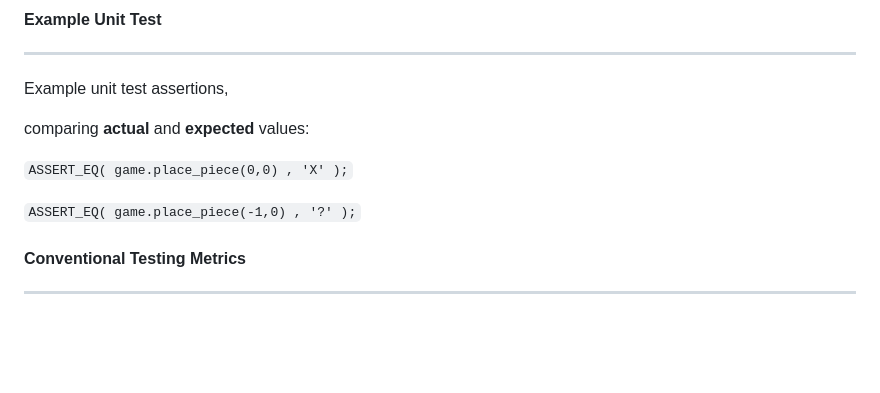
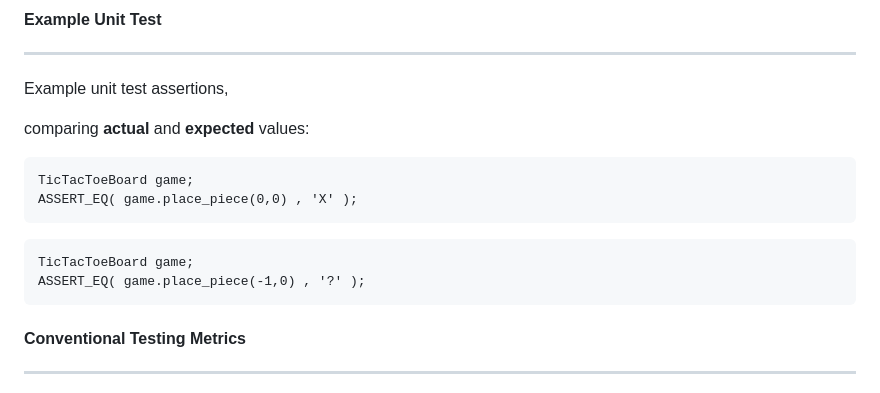
Before and after one commit to kbuffardi/thinking-like-a-tester, a Markdown page: index.md, the part around the change printed below. GitHub-like rendering; blank space fills up the shorter version.

````diff
--- a/index.md
+++ b/index.md
@@ -65,9 +65,15 @@ Example unit test assertions,
 
 comparing **actual** and **expected** values:
 
-```ASSERT_EQ( game.place_piece(0,0) , 'X' );```
+```
+TicTacToeBoard game;
+ASSERT_EQ( game.place_piece(0,0) , 'X' );
+```
 
-```ASSERT_EQ( game.place_piece(-1,0) , '?' );```
+```
+TicTacToeBoard game;
+ASSERT_EQ( game.place_piece(-1,0) , '?' );
+```
 
 
 [comment]: # (!!!)
````
Also changed, not shown: other parts of index.md (+3 -34 lines), isPalindrome.png, sortDescending.png, 1 other file.
